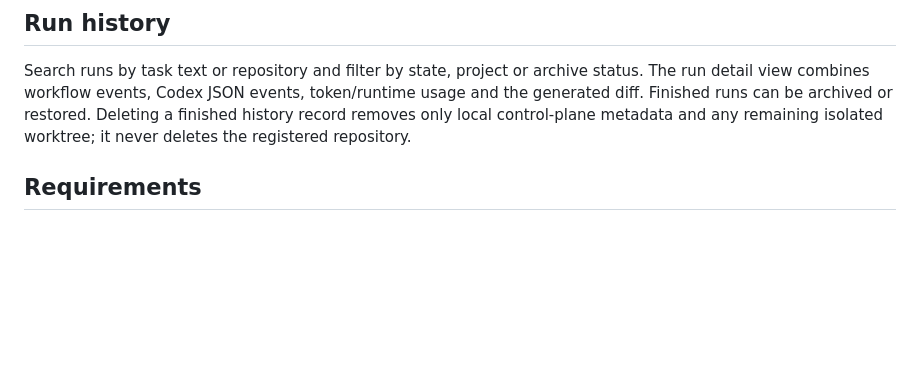
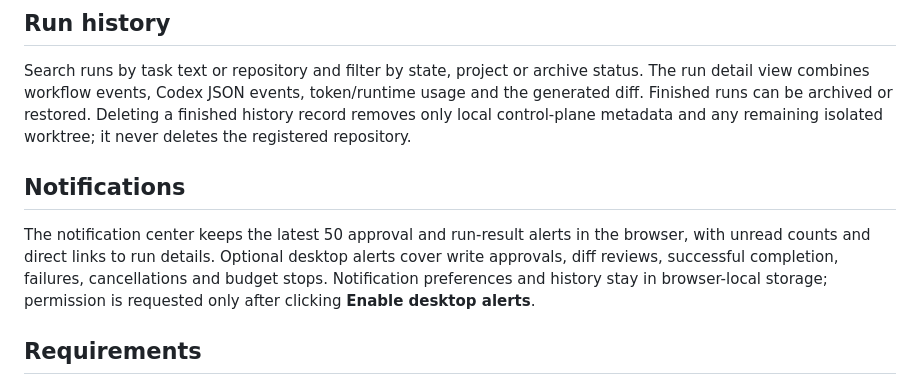
Before and after one commit to EIRCQi/codex-control-plane, a Markdown page: README.md, the part around the change. Rendered like a GitHub page; blank space fills up the shorter version.

Commit message:
Add approval and run notifications (README.md)

```diff
--- a/README.md
+++ b/README.md
@@ -29,6 +29,10 @@ Register trusted local Git repositories once, then choose them by name when star
 ## Run history
 
 Search runs by task text or repository and filter by state, project or archive status. The run detail view combines workflow events, Codex JSON events, token/runtime usage and the generated diff. Finished runs can be archived or restored. Deleting a finished history record removes only local control-plane metadata and any remaining isolated worktree; it never deletes the registered repository.
+
+## Notifications
+
+The notification center keeps the latest 50 approval and run-result alerts in the browser, with unread counts and direct links to run details. Optional desktop alerts cover write approvals, diff reviews, successful completion, failures, cancellations and budget stops. Notification preferences and history stay in browser-local storage; permission is requested only after clicking **Enable desktop alerts**.
 
 ## Requirements
 
```
